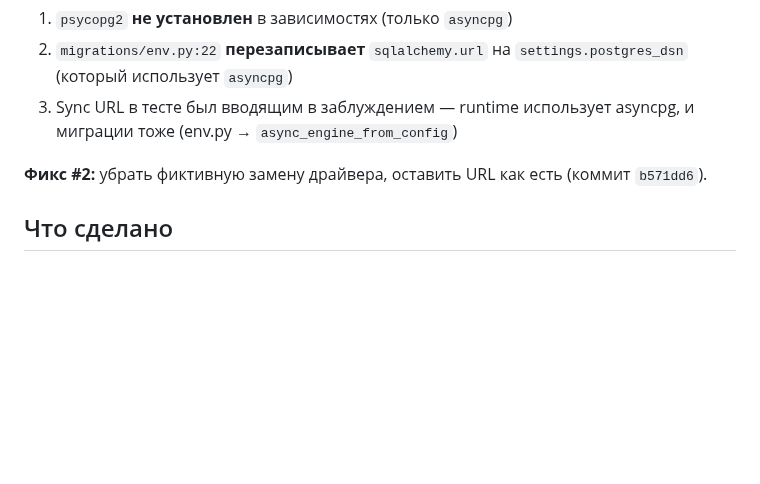
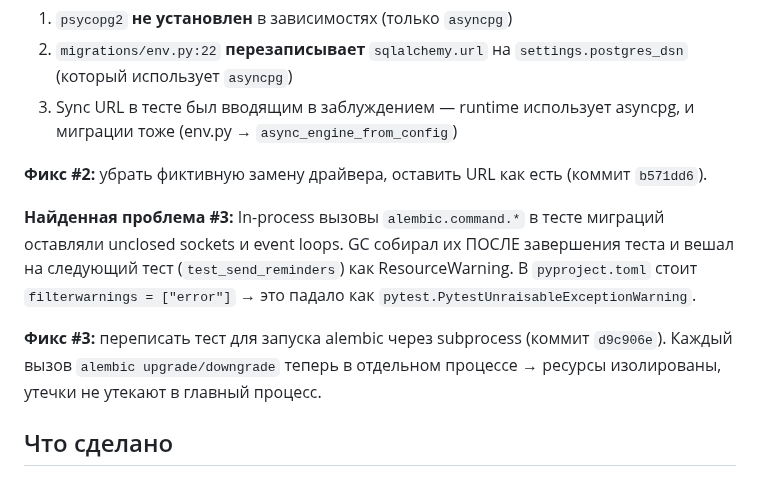
Before and after one commit to nmetluk/whois-watcher, a Markdown page: docs/sessions/2026-05-29_task-0009_logger_fix.md, the part around one of its changes. Drawn GitHub-style; blank space fills up the shorter version.

```diff
--- a/docs/sessions/2026-05-29_task-0009_logger_fix.md
+++ b/docs/sessions/2026-05-29_task-0009_logger_fix.md
@@ -40,6 +44,16 @@ cfg.set_main_option("sqlalchemy.url", sync_url)
 **Фикс #2:** убрать фиктивную замену драйвера, оставить URL как есть
 (коммит `b571dd6`).
 
+**Найденная проблема #3:** In-process вызовы `alembic.command.*` в тесте миграций
+оставляли unclosed sockets и event loops. GC собирал их ПОСЛЕ завершения теста и
+вешал на следующий тест (`test_send_reminders`) как ResourceWarning.
+В `pyproject.toml` стоит `filterwarnings = ["error"]` → это падало как
+`pytest.PytestUnraisableExceptionWarning`.
+
+**Фикс #3:** переписать тест для запуска alembic через subprocess
+(коммит `d9c906e`). Каждый вызов `alembic upgrade/downgrade` теперь в отдельном
+процессе → ресурсы изолированы, утечки не утекают в главный процесс.
+
 ## Что сделано
 
 ### Фикс #1: migrations/env.py
```
Also changed, not shown: other parts of docs/sessions/2026-05-29_task-0009_logger_fix.md (+37 -7 lines).
